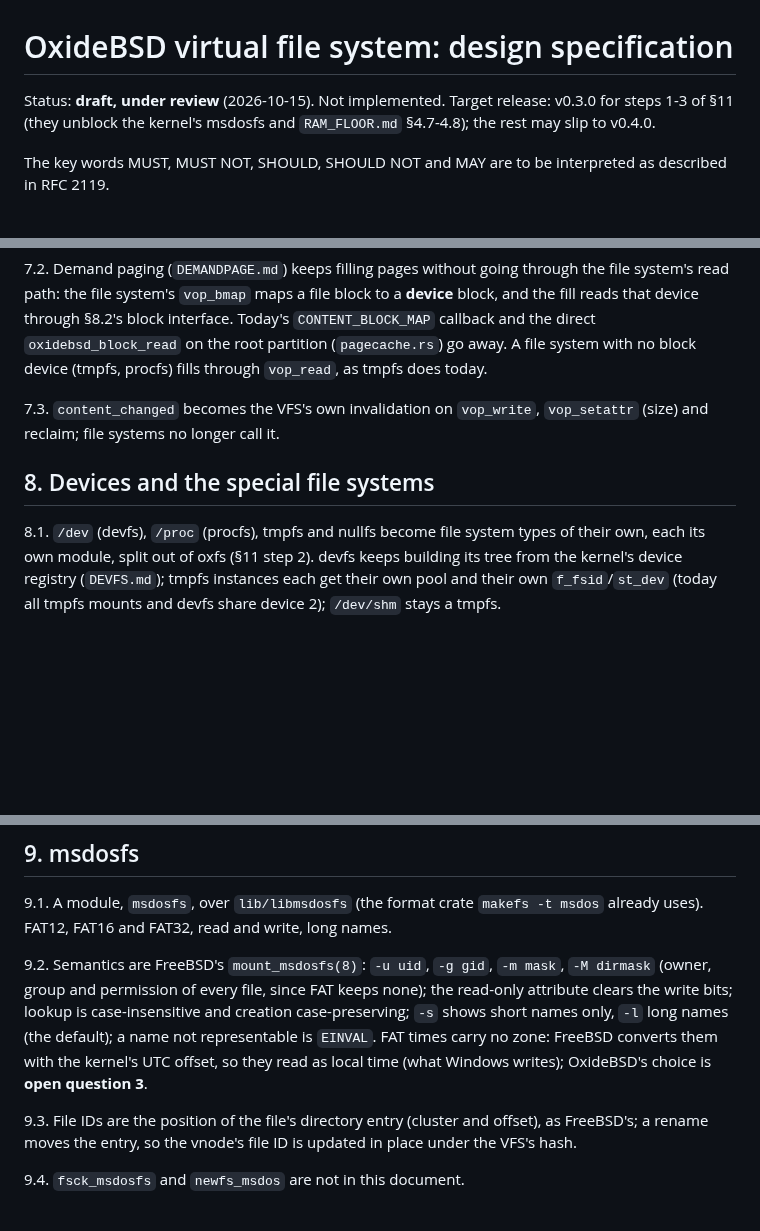
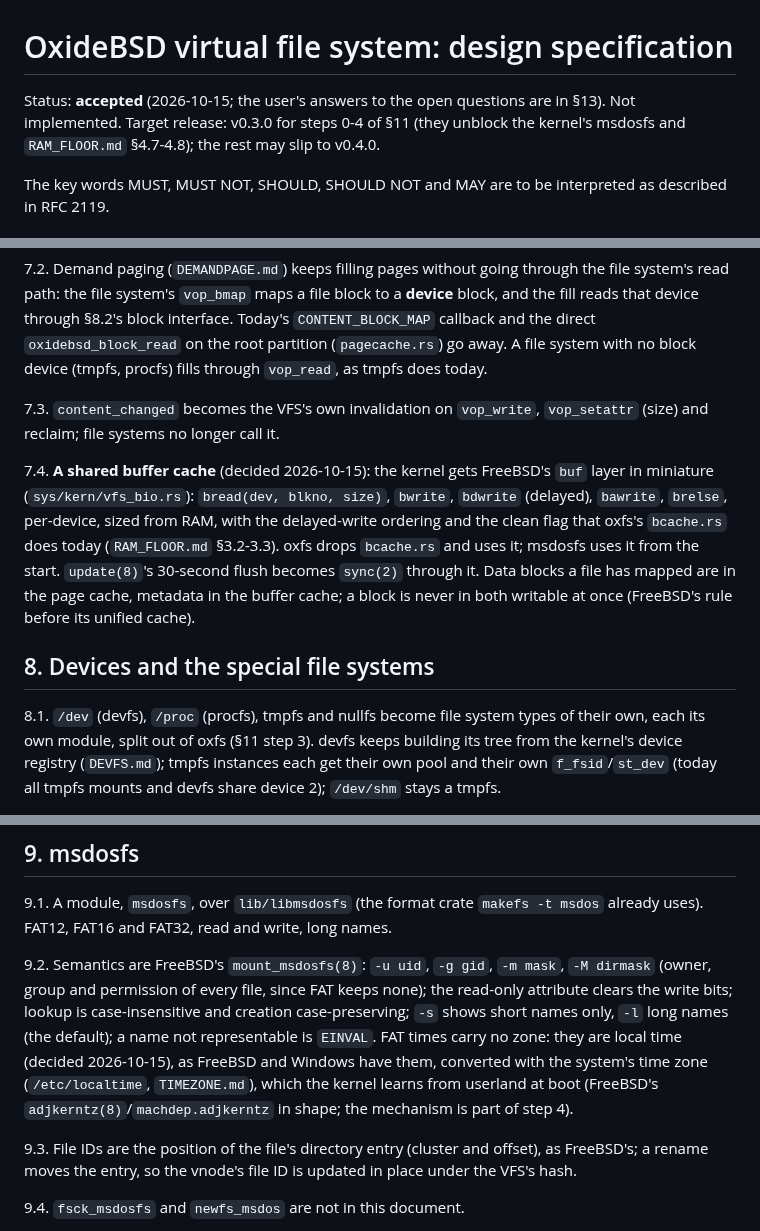
Before and after one commit to OxideBSD/OxideBSD-doc, a Markdown page: VFS.md, 3 parts joined by grey strips. Rendered like a GitHub page; blank space fills up the shorter version.

```diff
--- a/VFS.md
+++ b/VFS.md
@@ -1,8 +1,8 @@
 # OxideBSD virtual file system: design specification
 
-Status: **draft, under review** (2026-10-15). Not implemented. Target release: v0.3.0 for steps 1-3
-of §11 (they unblock the kernel's msdosfs and `RAM_FLOOR.md` §4.7-4.8); the rest may slip to
-v0.4.0.
+Status: **accepted** (2026-10-15; the user's answers to the open questions are in §13). Not
+implemented. Target release: v0.3.0 for steps 0-4 of §11 (they unblock the kernel's msdosfs and
+`RAM_FLOOR.md` §4.7-4.8); the rest may slip to v0.4.0.
 
 The key words MUST, MUST NOT, SHOULD, SHOULD NOT and MAY are to be interpreted as described in
 RFC 2119.
@@ -161,10 +165,18 @@ no block device (tmpfs, procfs) fills through `vop_read`, as tmpfs does today.
 7.3. `content_changed` becomes the VFS's own invalidation on `vop_write`, `vop_setattr` (size)
 and reclaim; file systems no longer call it.
 
+7.4. **A shared buffer cache** (decided 2026-10-15): the kernel gets FreeBSD's `buf` layer in
+miniature (`sys/kern/vfs_bio.rs`): `bread(dev, blkno, size)`, `bwrite`, `bdwrite` (delayed),
+`bawrite`, `brelse`, per-device, sized from RAM, with the delayed-write ordering and the clean
+flag that oxfs's `bcache.rs` does today (`RAM_FLOOR.md` §3.2-3.3). oxfs drops `bcache.rs` and uses
+it; msdosfs uses it from the start. `update(8)`'s 30-second flush becomes `sync(2)` through it.
+Data blocks a file has mapped are in the page cache, metadata in the buffer cache; a block is
+never in both writable at once (FreeBSD's rule before its unified cache).
+
 ## 8. Devices and the special file systems
 
 8.1. `/dev` (devfs), `/proc` (procfs), tmpfs and nullfs become file system types of their own,
-each its own module, split out of oxfs (§11 step 2). devfs keeps building its tree from the
+each its own module, split out of oxfs (§11 step 3). devfs keeps building its tree from the
 kernel's device registry (`DEVFS.md`); tmpfs instances each get their own pool and their own
 `f_fsid`/`st_dev` (today all tmpfs mounts and devfs share device 2); `/dev/shm` stays a tmpfs.
 
@@ -186,8 +198,9 @@ FAT12, FAT16 and FAT32, read and write, long names.
 (owner, group and permission of every file, since FAT keeps none); the read-only attribute clears
 the write bits; lookup is case-insensitive and creation case-preserving; `-s` shows short names
 only, `-l` long names (the default); a name not representable is `EINVAL`. FAT times carry no
-zone: FreeBSD converts them with the kernel's UTC offset, so they read as local time (what
-Windows writes); OxideBSD's choice is **open question 3**.
+zone: they are local time (decided 2026-10-15), as FreeBSD and Windows have them, converted with
+the system's time zone (`/etc/localtime`, `TIMEZONE.md`), which the kernel learns from userland at
+boot (FreeBSD's `adjkerntz(8)`/`machdep.adjkerntz` in shape; the mechanism is part of step 4).
 
 9.3. File IDs are the position of the file's directory entry (cluster and offset), as FreeBSD's;
 a rename moves the entry, so the vnode's file ID is updated in place under the VFS's hash.
```
Also changed, not shown: other parts of VFS.md (+44 -33 lines).
